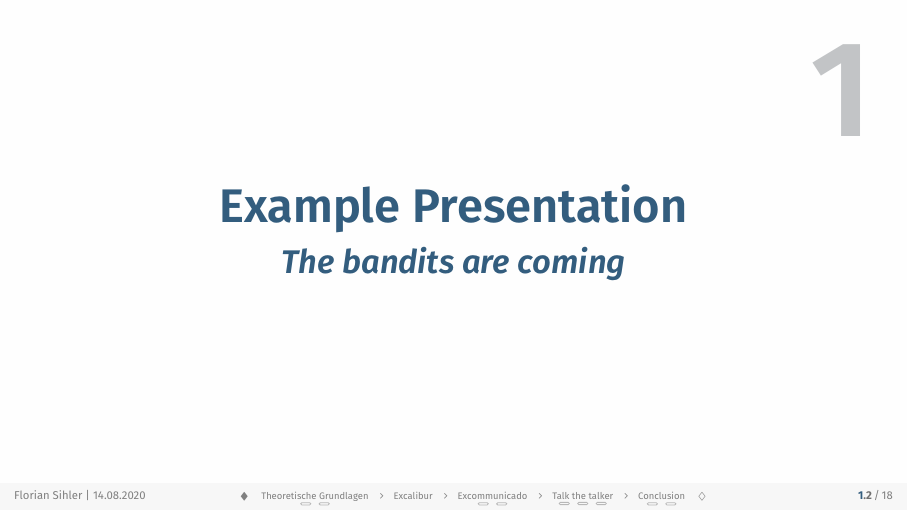
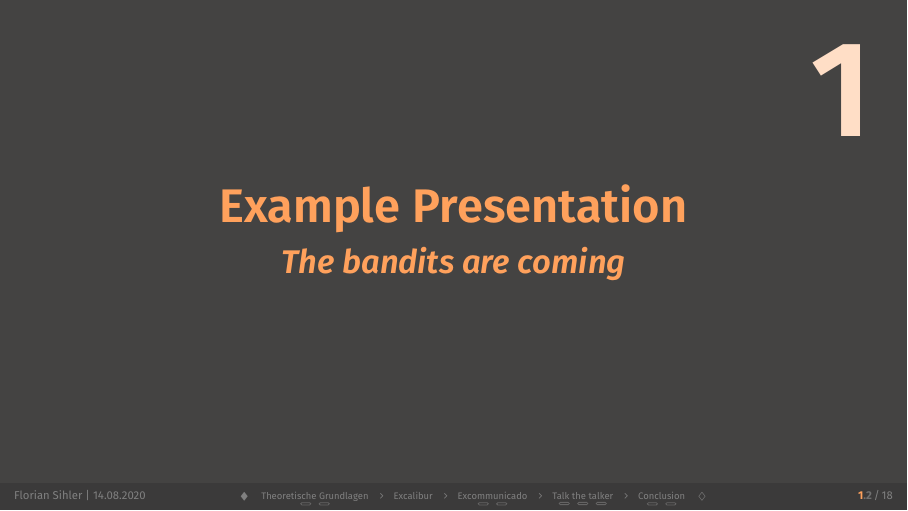
Before and after one commit to EagleoutIce/beamer-themes, LaTeX slides (digital-minimal/example.tex, which reads digital-minimal/beamerthemedigital-minimal.sty): page 2 of 23. Compiled offline with pdfLaTeX.

Commit message:
clean up mode selection

```diff
--- a/digital-minimal/beamerthemedigital-minimal.sty
+++ b/digital-minimal/beamerthemedigital-minimal.sty
@@ -13,11 +13,9 @@
 
 \newif\ifbtdm@footfade@
 \DeclareVoidOption{nofootfade}{\btdm@footfade@false} \DeclareVoidOption{footfade}{\btdm@footfade@true}
-\newif\ifbtdm@darkmode@
-\newif\ifbtdm@filled@ % use color for upper banner, only for light mode atm
-\DeclareVoidOption{darkmode}{\btdm@darkmode@true\btdm@filled@false}
-\DeclareVoidOption{lightmode}{\btdm@darkmode@false\btdm@filled@false}
-\DeclareVoidOption{lightmode-fill}{\btdm@darkmode@false\btdm@filled@true}
+\DeclareVoidOption{darkmode}{\def\btdm@mode{darkmode}}
+\DeclareVoidOption{lightmode}{\def\btdm@mode{lightmode}}
+\DeclareVoidOption{lightmode-fill}{\def\btdm@mode{lightmode-fill}}
 
 \newif\ifbtdm@largetrig@
 \DeclareVoidOption{small-triangle}{\btdm@largetrig@false}
@@ -56,7 +54,7 @@
 % \definecolor{btdm@primary@default@dark}{RGB}{250,35,62} % rgb(250,35,62)
 \definecolor{btdm@primary@default@light}{RGB}{51,93,126}  % taken from lucy
 
-\ifbtdm@darkmode@
+\@namedef{btdm@mode@darkmode}{
 \def\btdm@defaultcolor{btdm@primary@default@dark}
 \colorlet{btdm@primary}{\btdm@color}
 \colorlet{btdm@text}{black!1!white}
@@ -66,23 +64,34 @@
 \colorlet{btdm@background}{darkgray!99!white!99!btdm@primary}
 \colorlet{btdm@border@up}{darkgray!90!black!99!btdm@primary}
 \colorlet{btdm@border@down}{darkgray!90!black!99!btdm@primary}
-\else
+}
+\@namedef{btdm@mode@lightmode}{
 \def\btdm@defaultcolor{btdm@primary@default@light}
 \colorlet{btdm@primary}{\btdm@color}
 \colorlet{btdm@text}{black!99!gray}
 \colorlet{btdm@softtext}{gray!42!white!95!btdm@primary}
-\ifbtdm@filled@
-\colorlet{btdm@frametitle}{white!99!btdm@primary}
-\colorlet{btdm@border@up}{btdm@primary}
-\colorlet{btdm@block}{btdm@primary!60!btdm@text}
-\else
 \colorlet{btdm@frametitle}{btdm@primary}
 \colorlet{btdm@border@up}{lightgray!12!white}
 \colorlet{btdm@block}{black!90!btdm@primary!90!btdm@border@up}
-\fi
 \colorlet{btdm@background}{white!99!gray}
 \colorlet{btdm@border@down}{lightgray!12!white}
-\fi
+}
+\@namedef{btdm@mode@lightmode-filled}{
+\def\btdm@defaultcolor{btdm@primary@default@light}
+\colorlet{btdm@primary}{\btdm@color}
+\colorlet{btdm@text}{black!99!gray}
+\colorlet{btdm@softtext}{gray!42!white!95!btdm@primary}
+\colorlet{btdm@frametitle}{btdm@primary}
+\colorlet{btdm@border@up}{lightgray!12!white}
+\colorlet{btdm@block}{black!90!btdm@primary!90!btdm@border@up}
+\colorlet{btdm@background}{white!99!gray}
+\colorlet{btdm@border@down}{lightgray!12!white}
+}
+
+
+% execute mode
+\csname btdm@mode@\btdm@mode\endcsname
+
 \setbeamercolor{palette primary}{fg=btdm@primary}
 
 \setbeamerfont{structure}{series=\btdm@sbseries}
--- a/digital-minimal/example.tex
+++ b/digital-minimal/example.tex
@@ -8,7 +8,7 @@
 
 % \colorlet{mycolor}{green!70!yellow!80!orange!85!black} % todo
 % color=mycolor
-\usetheme[lightmode-fill]{digital-minimal}
+\usetheme[darkmode]{digital-minimal}
 
 \title{Example Presentation}
 \titlenumber{1}
```
